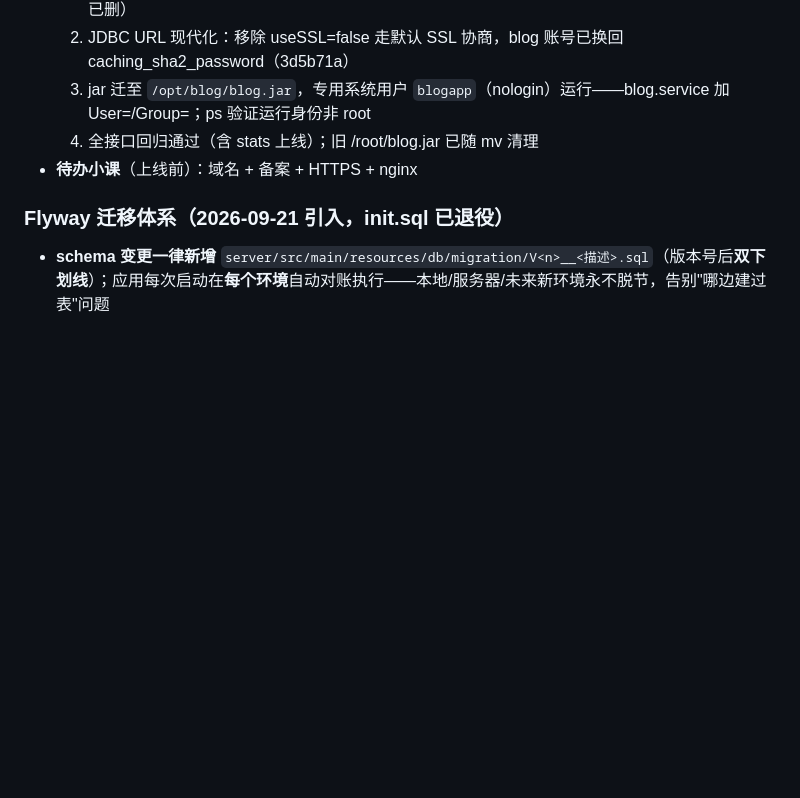
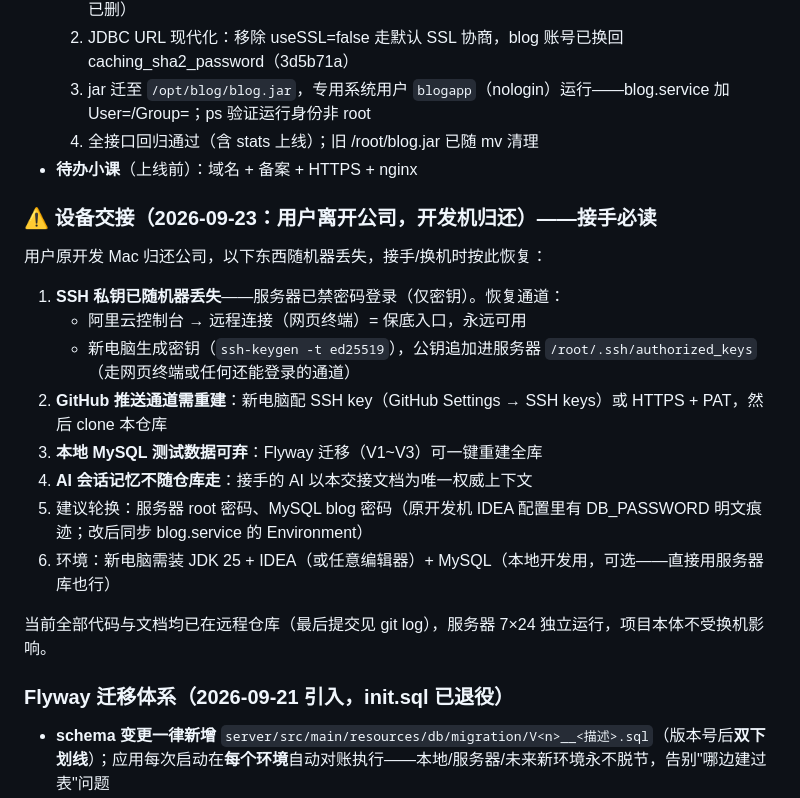
Before and after one commit to aimcc-org/aimcc-blog, a Markdown page: docs/handoff-2026-09-17.md, the part around the change. Rendered like a GitHub page; blank space fills up the shorter version.

Commit message:
docs: 补充设备交接说明——SSH 密钥/GitHub 通道/密码轮换恢复指引
Co-Authored-By: Claude Code <noreply@anthropic.com>

```diff
--- a/docs/handoff-2026-09-17.md
+++ b/docs/handoff-2026-09-17.md
@@ -104,6 +104,21 @@ profile 表（DBeaver 手工建）→ Profile entity → mapper → service →
   4. 全接口回归通过（含 stats 上线）；旧 /root/blog.jar 已随 mv 清理
 - **待办小课**（上线前）：域名 + 备案 + HTTPS + nginx
 
+### ⚠️ 设备交接（2026-09-23：用户离开公司，开发机归还）——接手必读
+
+用户原开发 Mac 归还公司，以下东西随机器丢失，接手/换机时按此恢复：
+
+1. **SSH 私钥已随机器丢失**——服务器已禁密码登录（仅密钥）。恢复通道：
+   - 阿里云控制台 → 远程连接（网页终端）= 保底入口，永远可用
+   - 新电脑生成密钥（`ssh-keygen -t ed25519`），公钥追加进服务器 `/root/.ssh/authorized_keys`（走网页终端或任何还能登录的通道）
+2. **GitHub 推送通道需重建**：新电脑配 SSH key（GitHub Settings → SSH keys）或 HTTPS + PAT，然后 clone 本仓库
+3. **本地 MySQL 测试数据可弃**：Flyway 迁移（V1~V3）可一键重建全库
+4. **AI 会话记忆不随仓库走**：接手的 AI 以本交接文档为唯一权威上下文
+5. 建议轮换：服务器 root 密码、MySQL blog 密码（原开发机 IDEA 配置里有 DB_PASSWORD 明文痕迹；改后同步 blog.service 的 Environment）
+6. 环境：新电脑需装 JDK 25 + IDEA（或任意编辑器）+ MySQL（本地开发用，可选——直接用服务器库也行）
+
+当前全部代码与文档均已在远程仓库（最后提交见 git log），服务器 7×24 独立运行，项目本体不受换机影响。
+
 ### Flyway 迁移体系（2026-09-21 引入，init.sql 已退役）
 
 - **schema 变更一律新增** `server/src/main/resources/db/migration/V<n>__<描述>.sql`（版本号后**双下划线**）；应用每次启动在**每个环境**自动对账执行——本地/服务器/未来新环境永不脱节，告别"哪边建过表"问题
```
